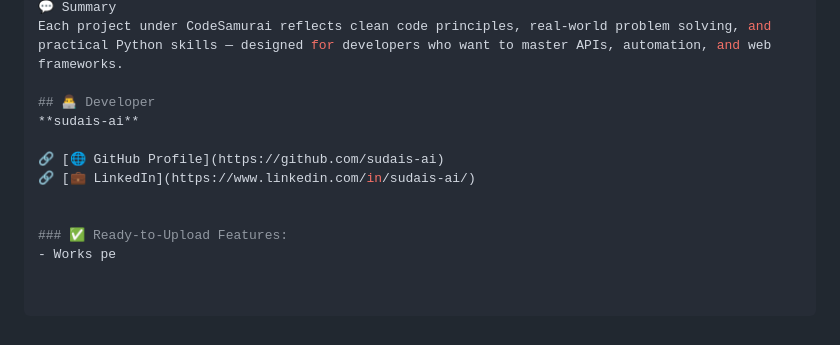
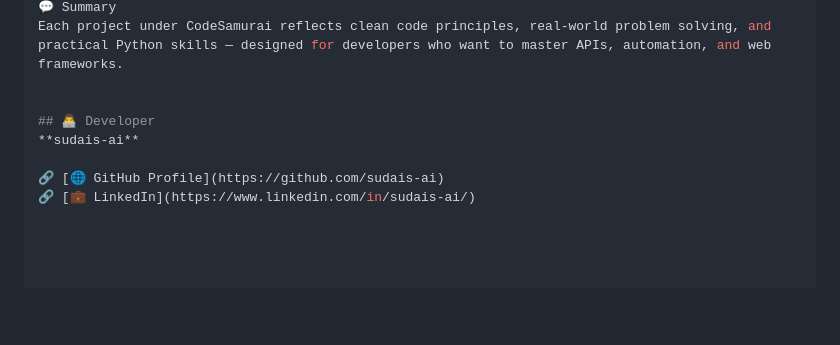
Before and after one commit to sudais-ai/CODINGSAMURAI, a Markdown page: README.md, the part around the change. Rendered like a GitHub page; blank space fills up the shorter version.

```diff
--- a/README.md
+++ b/README.md
@@ -128,12 +128,9 @@ CODE-SAMURAI/
 💬 Summary
 Each project under CodeSamurai reflects clean code principles, real-world problem solving, and practical Python skills — designed for developers who want to master APIs, automation, and web frameworks.
 
+
 ## 👨‍💻 Developer
 **sudais-ai**
 
 🔗 [🌐 GitHub Profile](https://github.com/sudais-ai)
 🔗 [💼 LinkedIn](https://www.linkedin.com/in/sudais-ai/)
-
-
-### ✅ Ready-to-Upload Features:
-- Works pe
```
